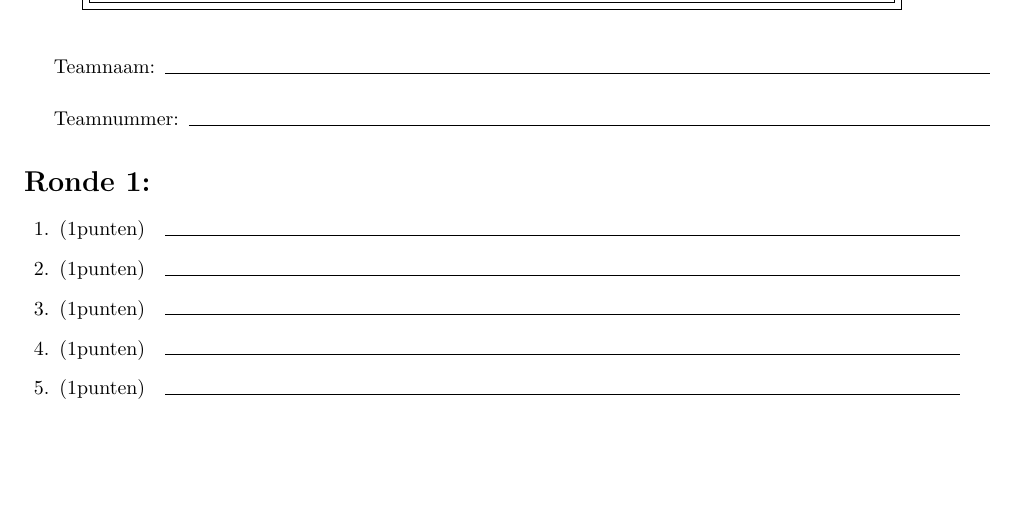
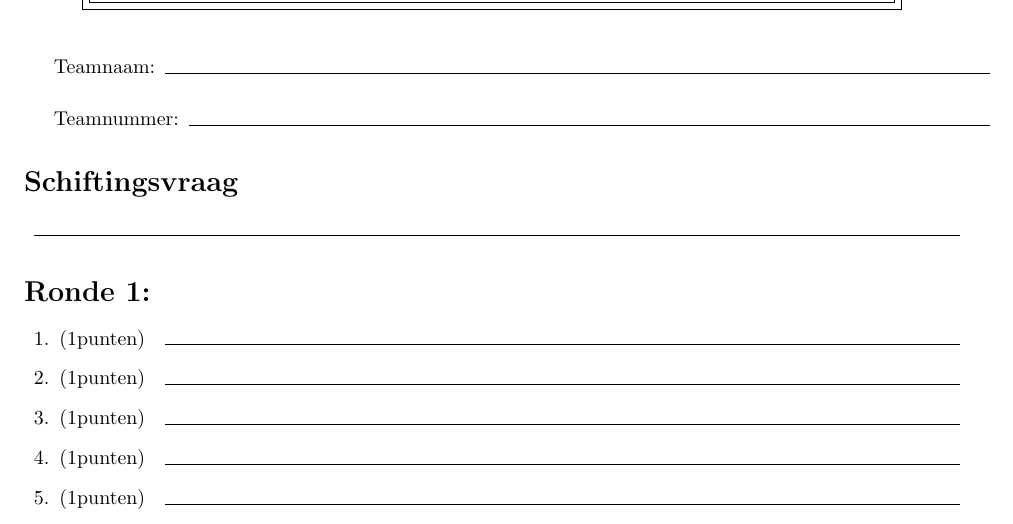
Before and after one commit to tibovanheule/astridquiz2019, a LaTeX problem sheet (antwoordbladen/voorblad.tex, which reads antwoordbladen/ronde1.tex): part of page 2 of 16, cut so that both start at the same text, the shorter picture padded with empty space. Compiled offline with pdfLaTeX.

Commit message:
antwoordenbladen update

```diff
--- a/antwoordbladen/ronde1.tex
+++ b/antwoordbladen/ronde1.tex
@@ -9,6 +9,9 @@ Schrijf hier uw antwoorden op. Er ook zijn notitie bladeren meegegeven.}}}
 \vspace{5mm}
 
 \makebox[\textwidth]{Teamnummer:\enspace\hrulefill}
+\section{Schiftingsvraag}
+\enspace\hrulefill
+
 \section{Ronde 1:}
 \begin{questions}
 
```
